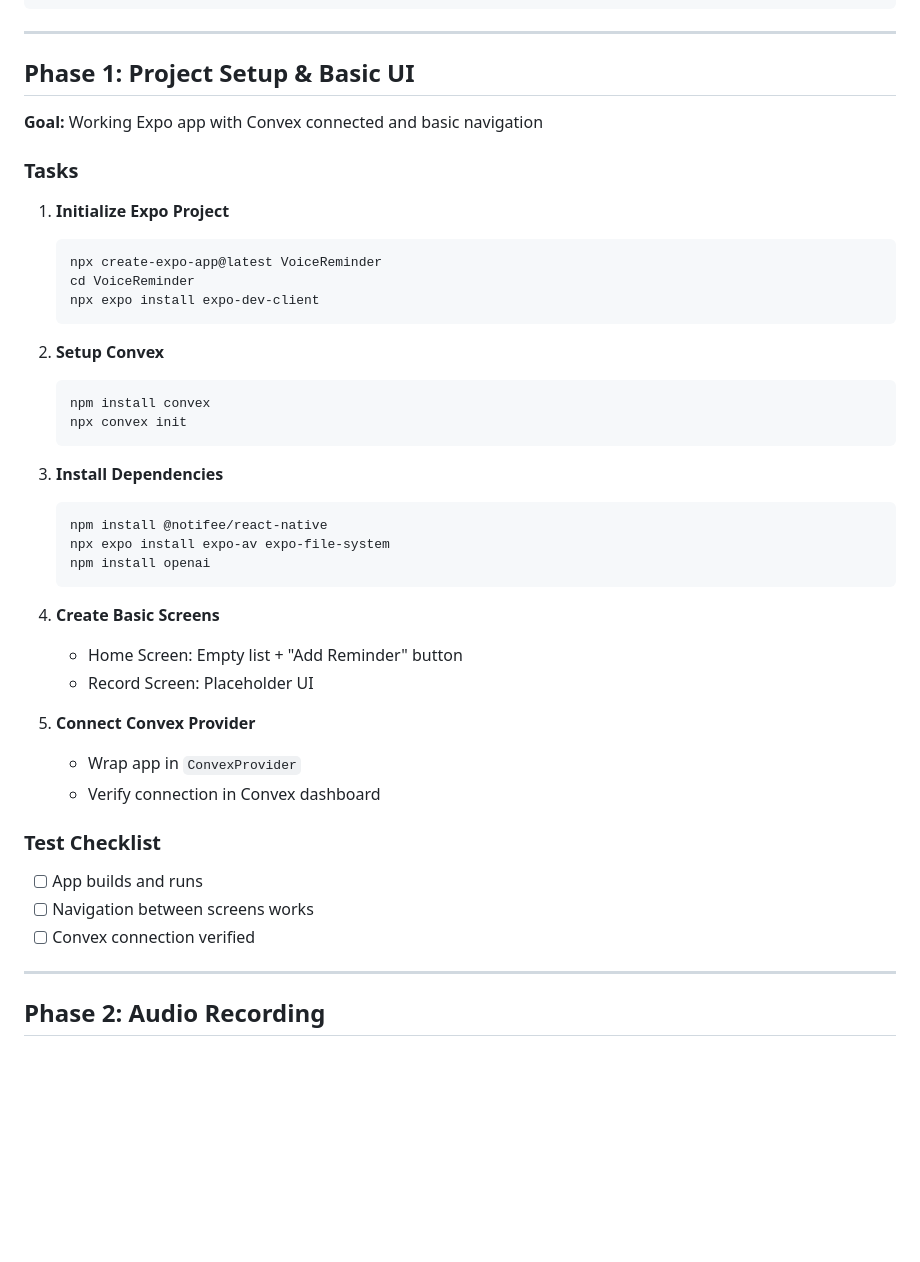
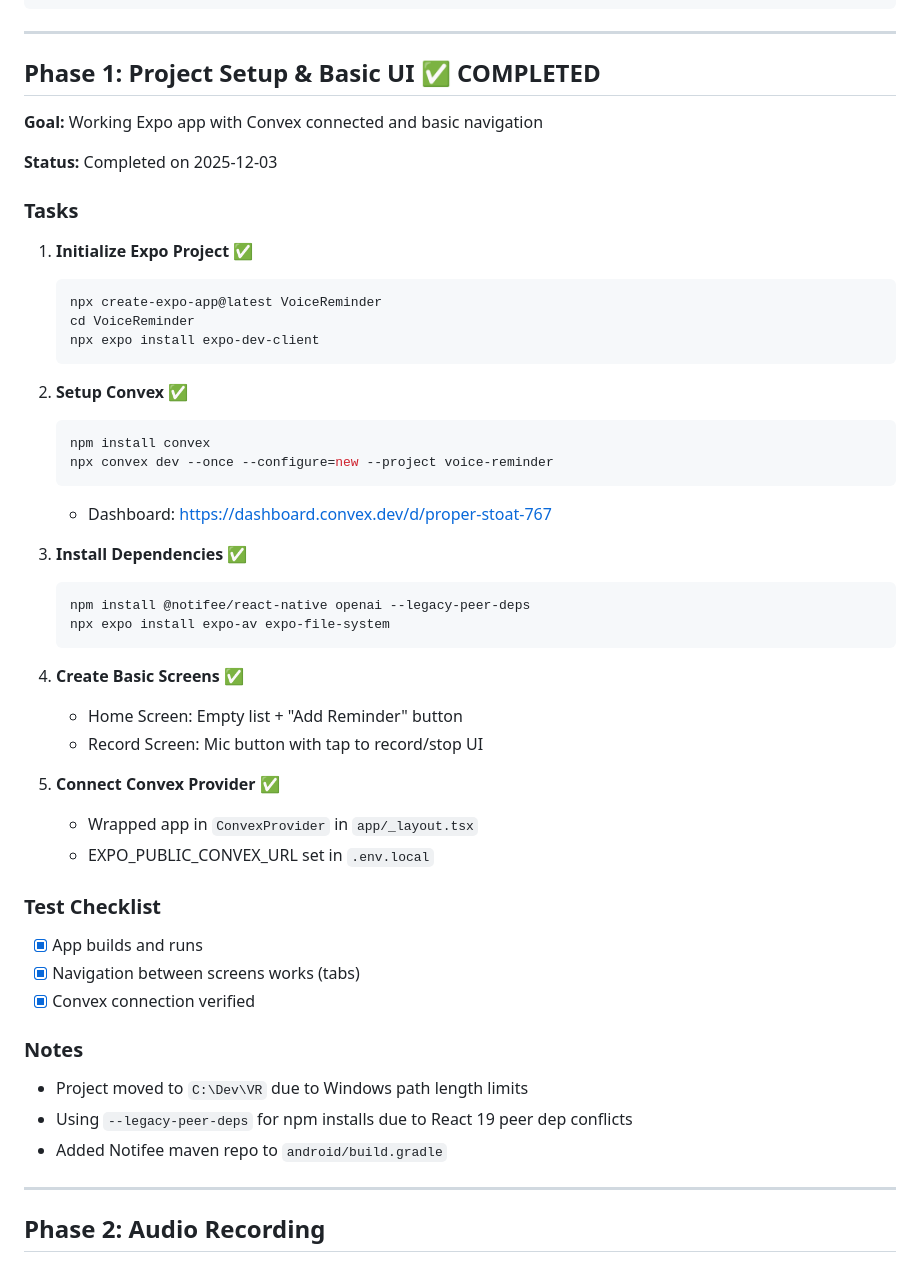
Before and after one commit to WahabBasa/Voice-reminder, a Markdown page: plan.md, the part around the change. Rendered like a GitHub page; blank space fills up the shorter version.

Commit message:
docs: Mark Phase 1 as completed with notes
Co-authored-by: factory-droid[bot] <138933559+factory-droid[bot]@users.noreply.github.com>

````diff
--- a/plan.md
+++ b/plan.md
@@ -56,44 +56,51 @@ A voice-based reminder app where users speak what they want to be reminded of, a
 
 ---
 
-## Phase 1: Project Setup & Basic UI
+## Phase 1: Project Setup & Basic UI ✅ COMPLETED
 
 **Goal:** Working Expo app with Convex connected and basic navigation
 
+**Status:** Completed on 2025-12-03
+
 ### Tasks
 
-1. **Initialize Expo Project**
+1. **Initialize Expo Project** ✅
    ```bash
    npx create-expo-app@latest VoiceReminder
    cd VoiceReminder
    npx expo install expo-dev-client
    ```
 
-2. **Setup Convex**
+2. **Setup Convex** ✅
    ```bash
    npm install convex
-   npx convex init
+   npx convex dev --once --configure=new --project voice-reminder
+   ```
+   - Dashboard: https://dashboard.convex.dev/d/proper-stoat-767
+
+3. **Install Dependencies** ✅
+   ```bash
+   npm install @notifee/react-native openai --legacy-peer-deps
+   npx expo install expo-av expo-file-system
    ```
 
-3. **Install Dependencies**
-   ```bash
-   npm install @notifee/react-native
-   npx expo install expo-av expo-file-system
-   npm install openai
-   ```
+4. **Create Basic Screens** ✅
+   - Home Screen: Empty list + "Add Reminder" button
+   - Record Screen: Mic button with tap to record/stop UI
 
-4. **Create Basic Screens**
-   - Home Screen: Empty list + "Add Reminder" button
-   - Record Screen: Placeholder UI
-
-5. **Connect Convex Provider**
-   - Wrap app in `ConvexProvider`
-   - Verify connection in Convex dashboard
+5. **Connect Convex Provider** ✅
+   - Wrapped app in `ConvexProvider` in `app/_layout.tsx`
+   - EXPO_PUBLIC_CONVEX_URL set in `.env.local`
 
 ### Test Checklist
-- [ ] App builds and runs
-- [ ] Navigation between screens works
-- [ ] Convex connection verified
+- [x] App builds and runs
+- [x] Navigation between screens works (tabs)
+- [x] Convex connection verified
+
+### Notes
+- Project moved to `C:\Dev\VR` due to Windows path length limits
+- Using `--legacy-peer-deps` for npm installs due to React 19 peer dep conflicts
+- Added Notifee maven repo to `android/build.gradle`
 
 ---
 
````
